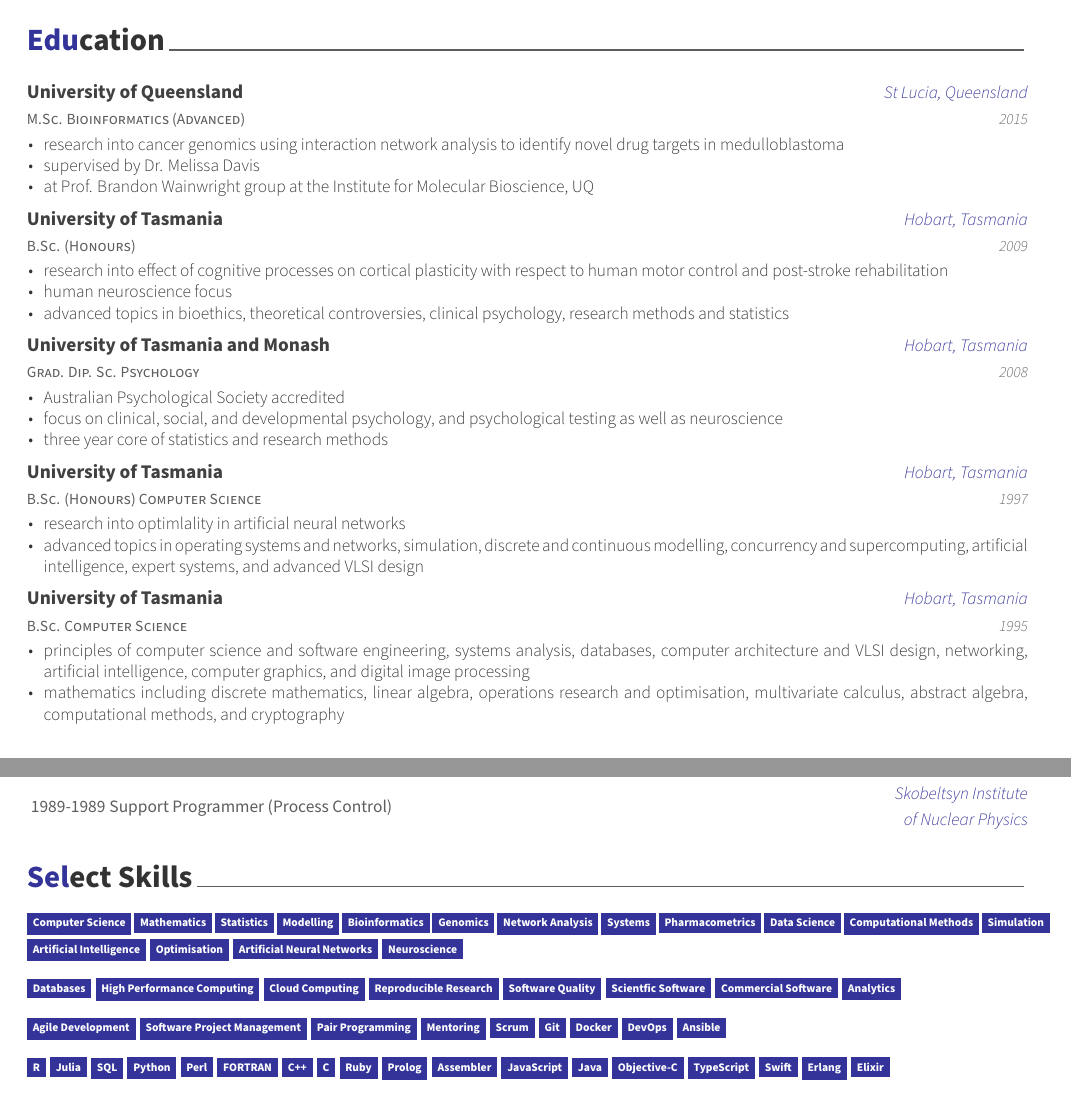
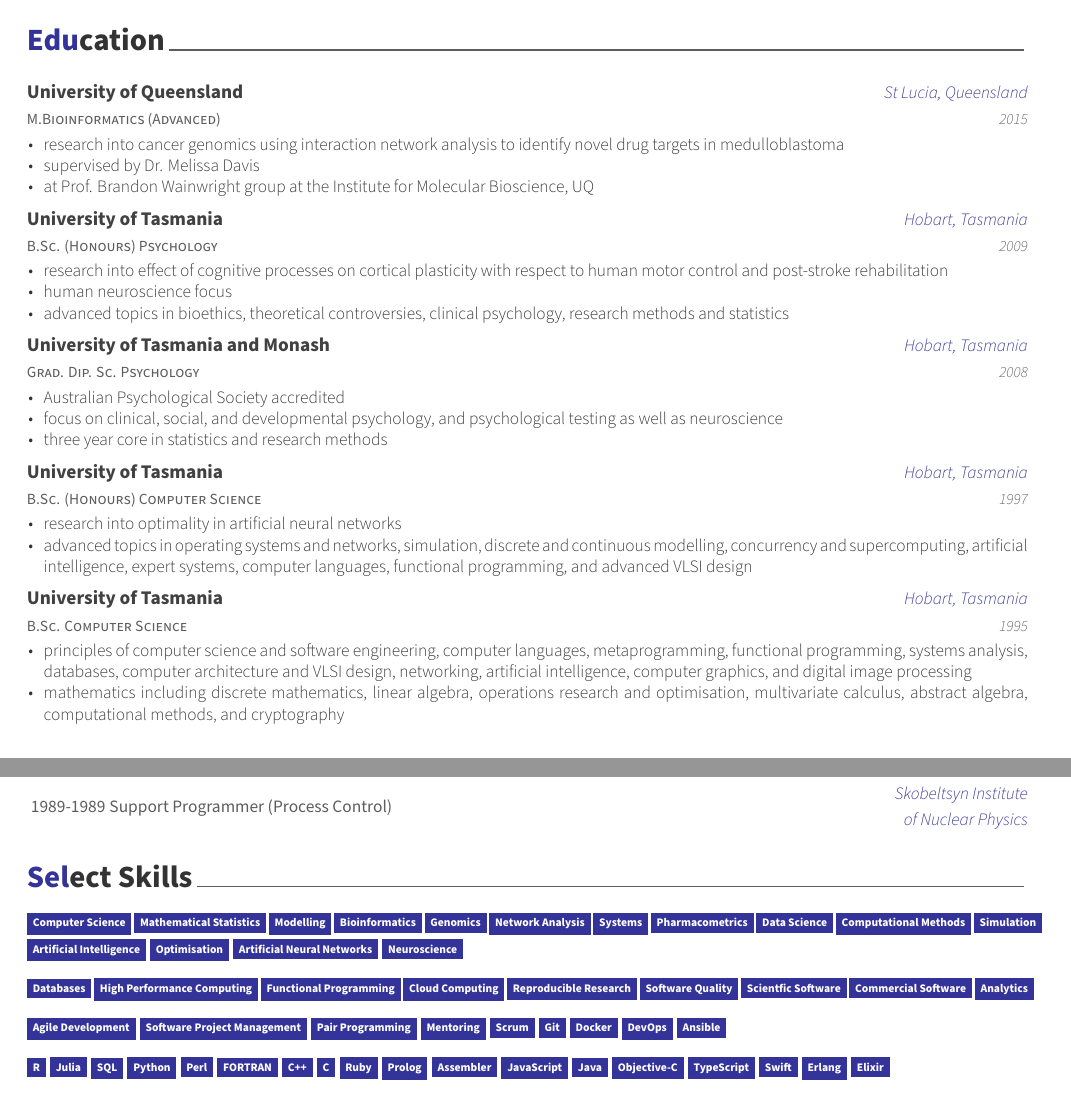
Before and after one commit to frctlcdr/paulsab-cv, an R Markdown document (CV/CV.Rmd): two parts of pages 1 and 2 of 2, joined at a grey line, cut so that both start at the same text. The pictures show the output file CV/CV.pdf that the author committed with the source.

Commit message:
fix some spellink miskates and re-render the pdf

````diff
--- a/CV/CV.Rmd
+++ b/CV/CV.Rmd
@@ -48,21 +48,21 @@ cat_tags <- function(tags) { paste(sapply(tags, p), sep = '', collapse = ' ') }
 ```{r}
 tribble(
   ~ Degree, ~ Year, ~ Institution, ~ Where, ~ Details,
-  "M.Sc. Bioinformatics (Advanced)", 2015, "University of Queensland", "St Lucia, Queensland",
+  "M.Bioinformatics (Advanced)", 2015, "University of Queensland", "St Lucia, Queensland",
       c("research into cancer genomics using interaction network analysis to identify novel drug targets in medulloblastoma",
         "supervised by Dr. Melissa Davis",
         "at Prof. Brandon Wainwright group at the Institute for Molecular Bioscience, UQ"),
-  "B.Sc. (Honours)", 2009, "University of Tasmania", "Hobart, Tasmania",
+  "B.Sc. (Honours) Psychology", 2009, "University of Tasmania", "Hobart, Tasmania",
       c("research into effect of cognitive processes on cortical plasticity with respect to human motor control and post-stroke rehabilitation",
         "human neuroscience focus",
         "advanced topics in bioethics, theoretical controversies, clinical psychology, research methods and statistics"),
   "Grad. Dip. Sc. Psychology", 2008, "University of Tasmania and Monash", "Hobart,  Tasmania",
-      c("Australian Psychological Society accredited","focus on clinical, social, and developmental psychology, and psychological testing as well as neuroscience","three year core of statistics and research methods"),
+      c("Australian Psychological Society accredited","focus on clinical, social, and developmental psychology, and psychological testing as well as neuroscience","three year core in statistics and research methods"),
   "B.Sc. (Honours) Computer Science", 1997, "University of Tasmania", "Hobart, Tasmania",
-    c("research into optimlality in artificial neural networks",
-      "advanced topics in operating systems and networks, simulation, discrete and continuous modelling, concurrency and supercomputing, artificial intelligence, expert systems, and advanced VLSI design"),
+    c("research into optimality in artificial neural networks",
+      "advanced topics in operating systems and networks, simulation, discrete and continuous modelling, concurrency and supercomputing, artificial intelligence, expert systems, computer languages, functional programming, and advanced VLSI design"),
   "B.Sc. Computer Science", 1995, "University of Tasmania", "Hobart, Tasmania",
-      c("principles of computer science and software engineering, systems analysis, databases, computer architecture and VLSI design, networking, artificial intelligence, computer graphics, and digital image processing","mathematics including discrete mathematics, linear algebra, operations research and optimisation, multivariate calculus, abstract algebra, computational methods, and cryptography")
+      c("principles of computer science and software engineering, computer languages, metaprogramming, functional programming, systems analysis, databases, computer architecture and VLSI design, networking, artificial intelligence, computer graphics, and digital image processing","mathematics including discrete mathematics, linear algebra, operations research and optimisation, multivariate calculus, abstract algebra, computational methods, and cryptography")
 ) %>%
   detailed_entries(Degree, Year, Institution, Where, Details)
 
````
Also changed, not shown: CV/CV.pdf, CV/CV.Rmd (4 more changed lines).
